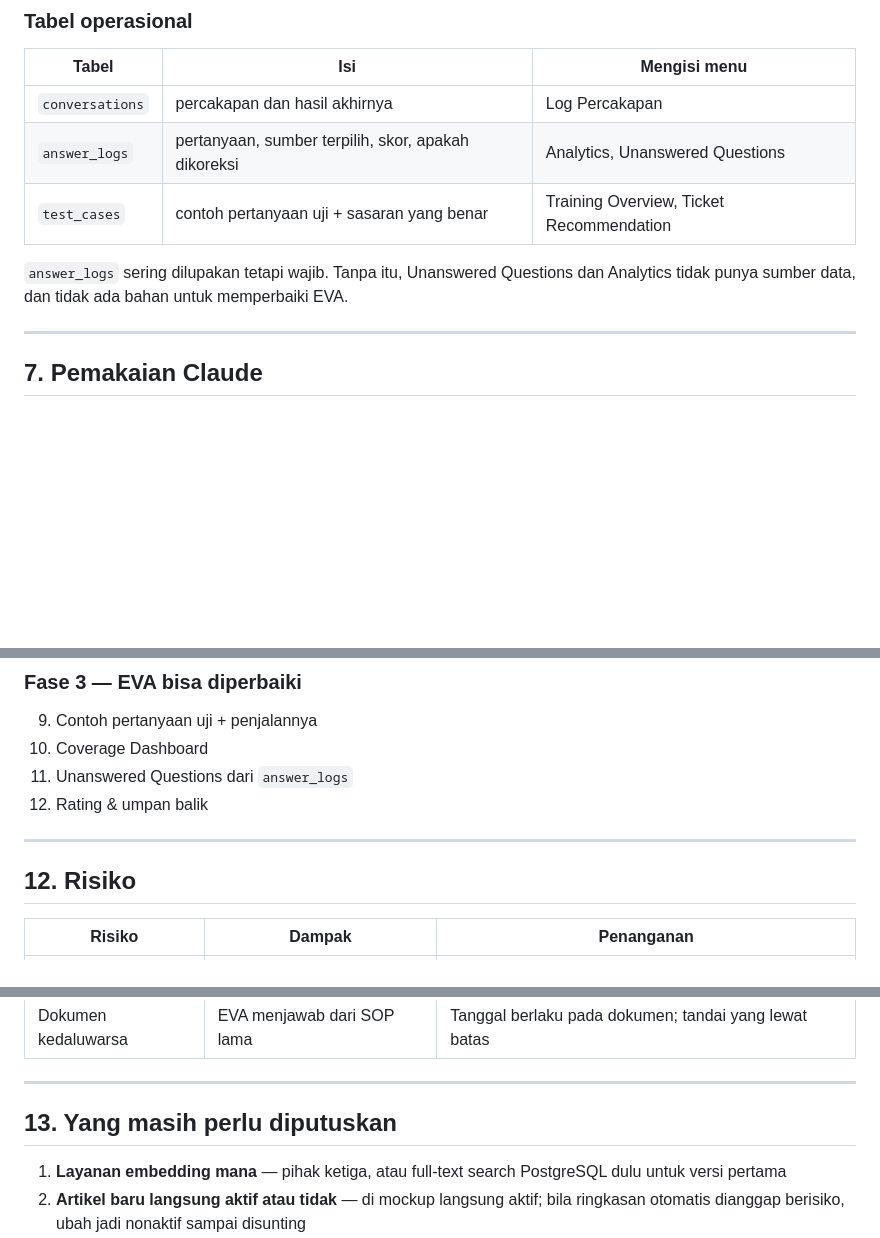
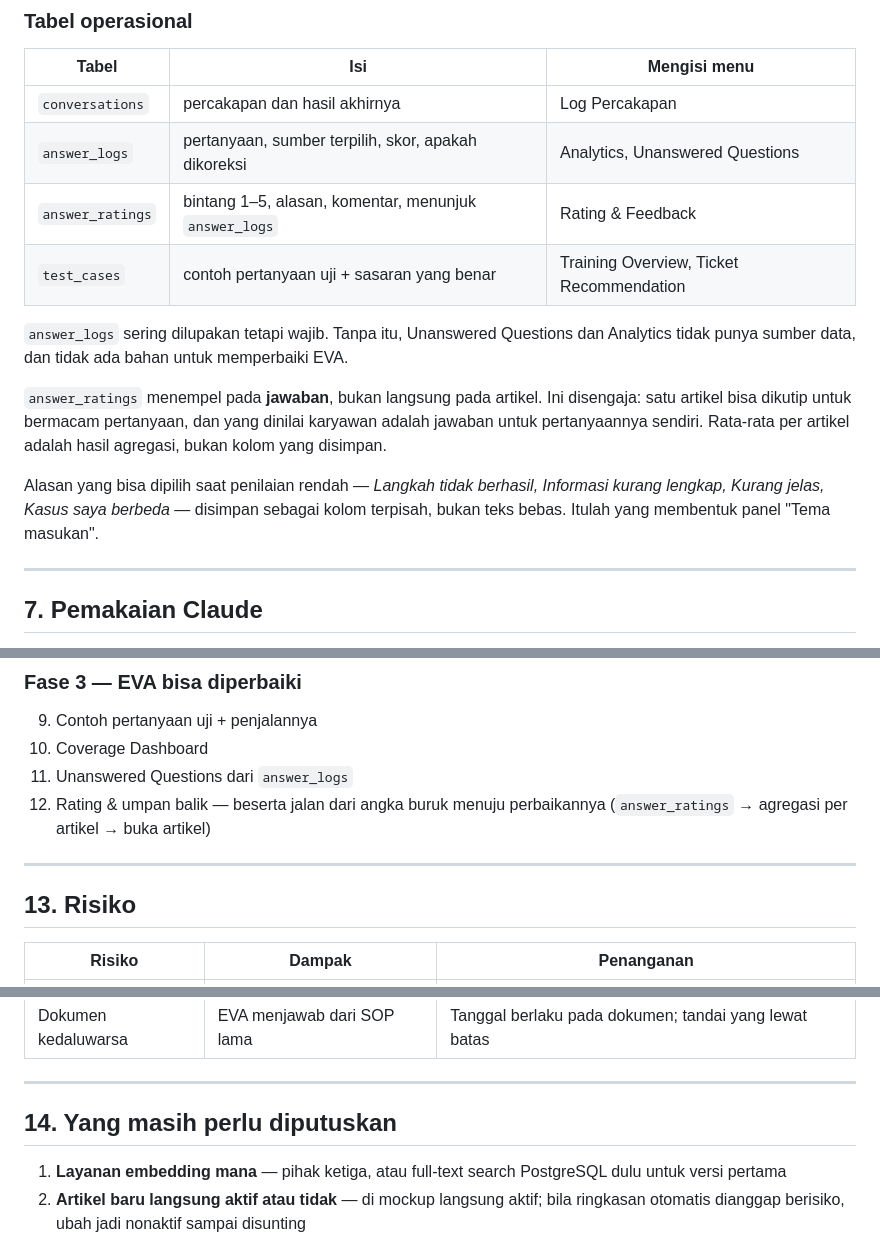
Before and after one commit to fitodanendra/Mockup-Helpdesk-V2, a Markdown page: docs/eva-rancangan-teknis.md, 3 parts joined by grey strips. GitHub-like rendering; blank space fills up the shorter version.

```diff
--- a/docs/eva-rancangan-teknis.md
+++ b/docs/eva-rancangan-teknis.md
@@ -181,10 +181,20 @@ bisa dihitung: berapa dari 139 subject yang punya minimal satu artikel/FAQ aktif
 |---|---|---|
 | `conversations` | percakapan dan hasil akhirnya | Log Percakapan |
 | `answer_logs` | pertanyaan, sumber terpilih, skor, apakah dikoreksi | Analytics, Unanswered Questions |
+| `answer_ratings` | bintang 1–5, alasan, komentar, menunjuk `answer_logs` | Rating & Feedback |
 | `test_cases` | contoh pertanyaan uji + sasaran yang benar | Training Overview, Ticket Recommendation |
 
 `answer_logs` sering dilupakan tetapi wajib. Tanpa itu, Unanswered Questions dan
 Analytics tidak punya sumber data, dan tidak ada bahan untuk memperbaiki EVA.
+
+`answer_ratings` menempel pada **jawaban**, bukan langsung pada artikel. Ini
+disengaja: satu artikel bisa dikutip untuk bermacam pertanyaan, dan yang dinilai
+karyawan adalah jawaban untuk pertanyaannya sendiri. Rata-rata per artikel adalah
+hasil agregasi, bukan kolom yang disimpan.
+
+Alasan yang bisa dipilih saat penilaian rendah — *Langkah tidak berhasil,
+Informasi kurang lengkap, Kurang jelas, Kasus saya berbeda* — disimpan sebagai
+kolom terpisah, bukan teks bebas. Itulah yang membentuk panel "Tema masukan".
 
 ---
 
@@ -316,11 +385,12 @@ Selesai fase ini EVA sudah berguna: menjawab dari dokumen perusahaan.
 9. Contoh pertanyaan uji + penjalannya
 10. Coverage Dashboard
 11. Unanswered Questions dari `answer_logs`
-12. Rating & umpan balik
+12. Rating & umpan balik — beserta jalan dari angka buruk menuju perbaikannya
+    (`answer_ratings` → agregasi per artikel → buka artikel)
 
 ---
 
-## 12. Risiko
+## 13. Risiko
 
 | Risiko | Dampak | Penanganan |
 |---|---|---|
@@ -332,7 +402,7 @@ Selesai fase ini EVA sudah berguna: menjawab dari dokumen perusahaan.
 
 ---
 
-## 13. Yang masih perlu diputuskan
+## 14. Yang masih perlu diputuskan
 
 1. **Layanan embedding mana** — pihak ketiga, atau full-text search PostgreSQL
    dulu untuk versi pertama
```
Also changed, not shown: other parts of docs/eva-rancangan-teknis.md (+60 -1 lines).
